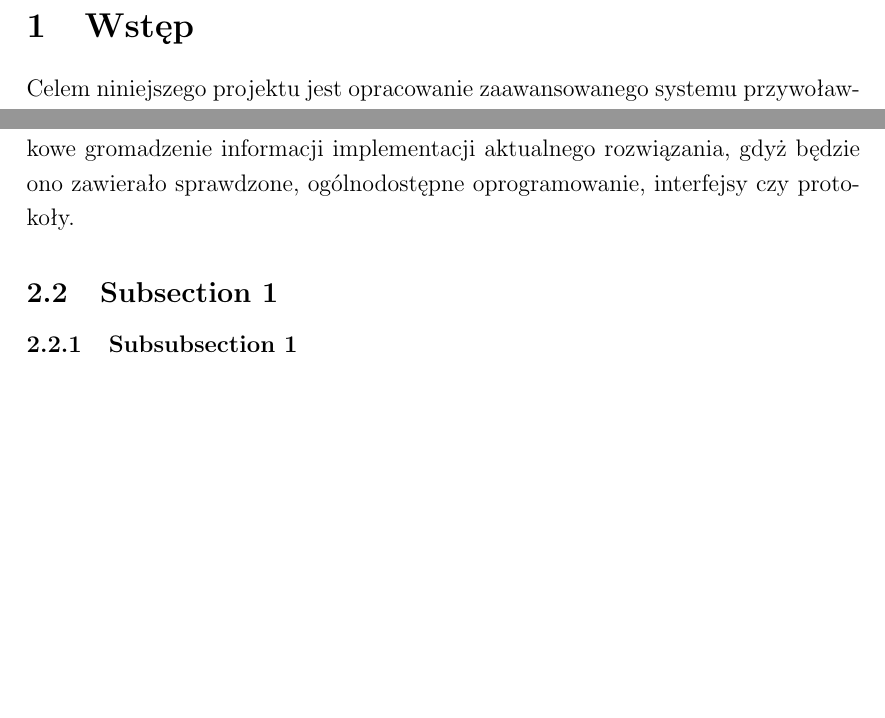
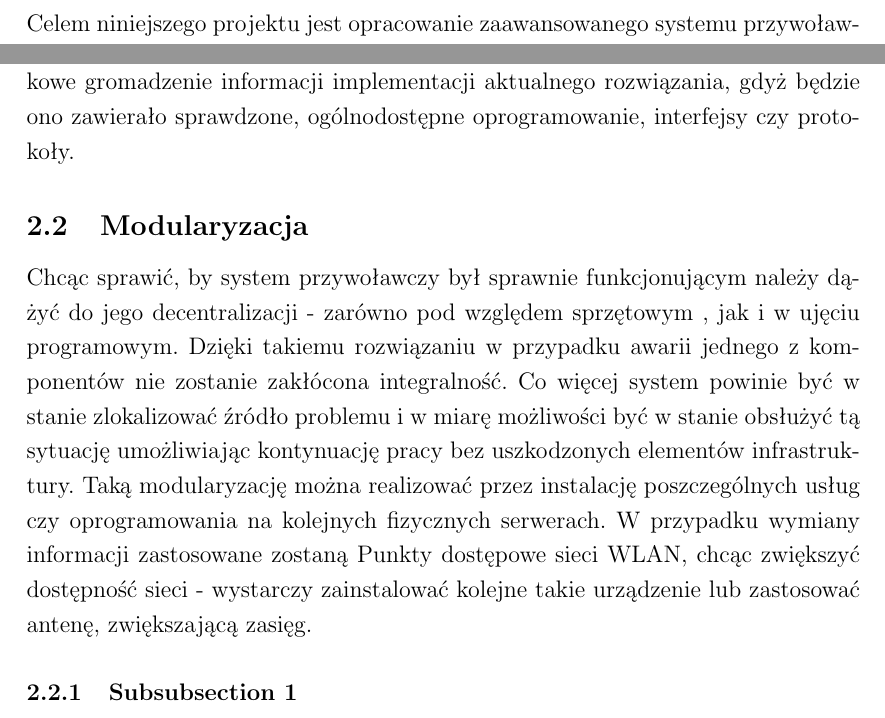
Before and after one commit to lukaszjok/systemy_telemedyczne, a LaTeX document (essay_1.tex): two parts of pages 3 and 6 of 9, joined at a grey line, cut at the place of the change, the shorter picture padded with empty space. Compiled offline with pdfLaTeX.

Commit message:
dodano modularyzację

```diff
--- a/essay_1.tex
+++ b/essay_1.tex
@@ -153,8 +153,9 @@ Chcąc, choćby częściowo, stworzyć system otwarty ale także taki, dzięki k
 Istotną kwestią, rewolucją względem dotychczas stosowanych rozwiązań, jest budowa systemu przywoławczego opierając się na oprogramowaniu open-source. Dzięki takiemu podejściu chcą rozbudować system nie będzie koniecznym dodatkowe gromadzenie informacji implementacji aktualnego rozwiązania, gdyż będzie ono zawierało sprawdzone, ogólnodostępne oprogramowanie, interfejsy czy protokoły.
 %------------------------------------------------
 
-\subsection{Subsection 1} % Sub-section
-
+\subsection{Modularyzacja} % Sub-section
+Chcąc sprawić, by system przywoławczy był sprawnie funkcjonującym należy dążyć do jego decentralizacji - zarówno pod względem sprzętowym , jak i w ujęciu programowym. Dzięki takiemu rozwiązaniu w przypadku awarii jednego z komponentów nie zostanie zakłócona integralność. Co więcej system powinie być w stanie zlokalizować źródło problemu i w miarę możliwości być w stanie obsłużyć tą sytuację umożliwiając kontynuację pracy bez uszkodzonych elementów infrastruktury.
+Taką modularyzację można realizować przez instalację poszczególnych usług czy oprogramowania na kolejnych fizycznych serwerach. W przypadku wymiany informacji zastosowane zostaną Punkty dostępowe sieci WLAN, chcąc zwiększyć dostępność sieci - wystarczy zainstalować kolejne takie urządzenie lub zastosować antenę, zwiększającą zasięg.
 \subsubsection{Subsubsection 1} % Sub-sub-section
 
 \lipsum[6] % Dummy text
```
Also changed, not shown: essay_1.pdf, 4 other files.
